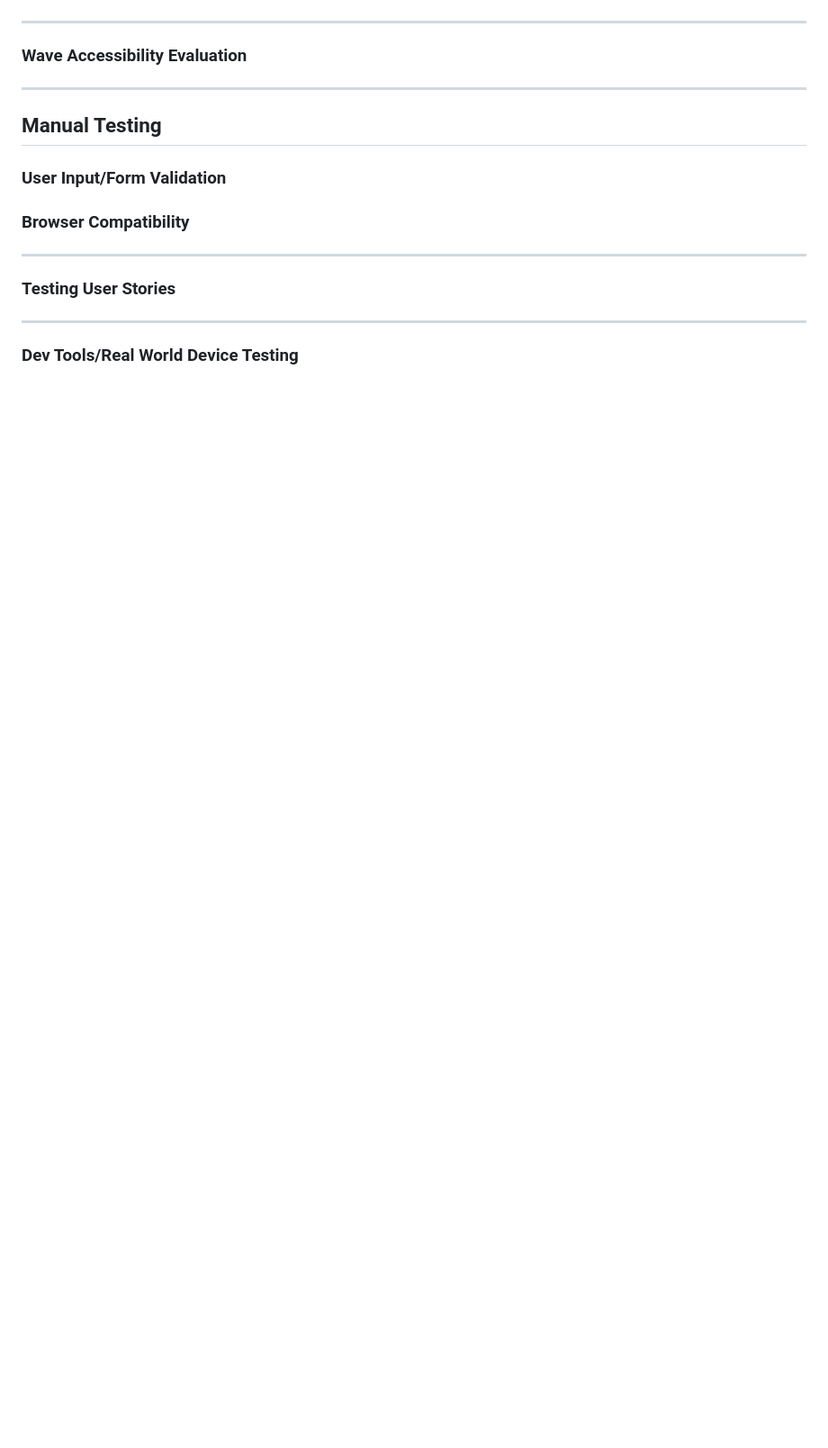
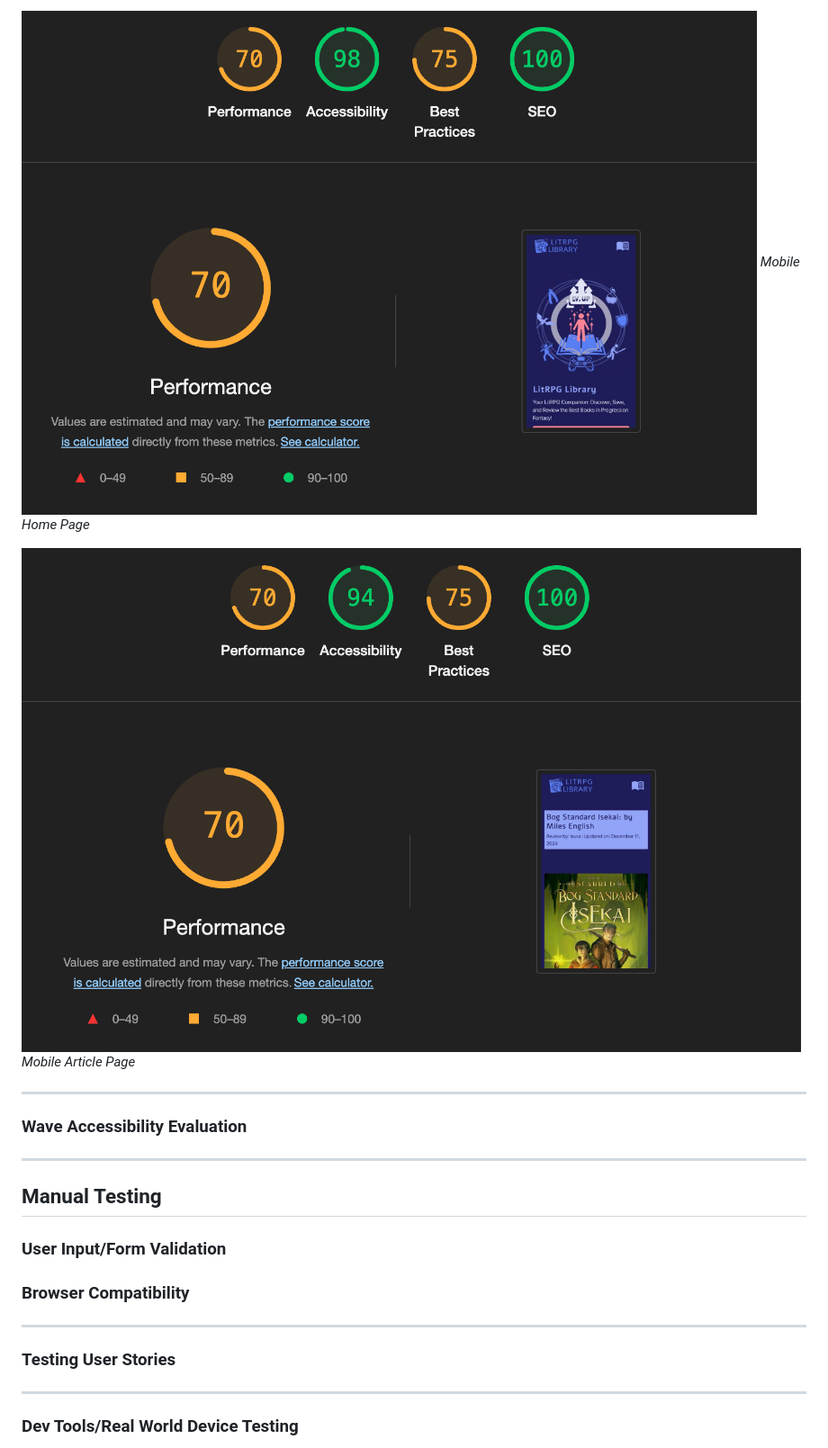
Before and after one commit to laurachri-hall/LitRPG-Library, a Markdown page: TESTING.md, the part around the change printed below. Shown: that part at 90% size. GitHub-like rendering; pictures changed too: documentation/testing/index_mobile.png (added), documentation/testing/reviewdetail_mobile.png (added); blank space fills up the shorter version.

Commit message:
Docs: lighthouse scores in TESTING

```diff
--- a/TESTING.md
+++ b/TESTING.md
@@ -113,11 +112,11 @@ Three pages had errors, as shown below. All errors were related to summer note o
 
 **Mobile**
 
-![Lighthouse scores mobile](documentation/testing/mobile_lh.png)
+![Lighthouse scores mobile](documentation/testing/index_mobile.png)
 *Mobile Home Page*
 
-![Lighthouse scores mobile](documentation/testing/mob_art_lh.png)
-*Mobile Article Page* -->
+![Lighthouse scores mobile](documentation/testing/reviewdetail_mobile.png)
+*Mobile Article Page*
 
 <hr>
 
```
Also changed, not shown: other parts of TESTING.md (+3 -4 lines), documentation/testing/index_desk.png (added), documentation/testing/reviewdetail_desktop.png (added).
